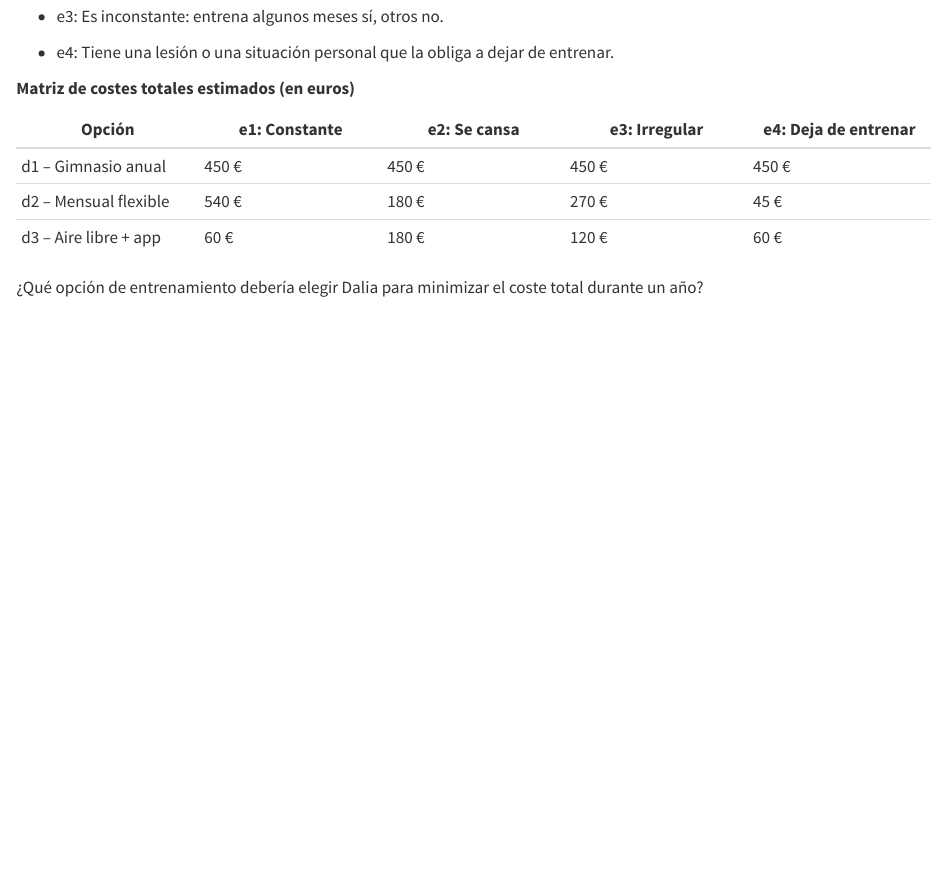
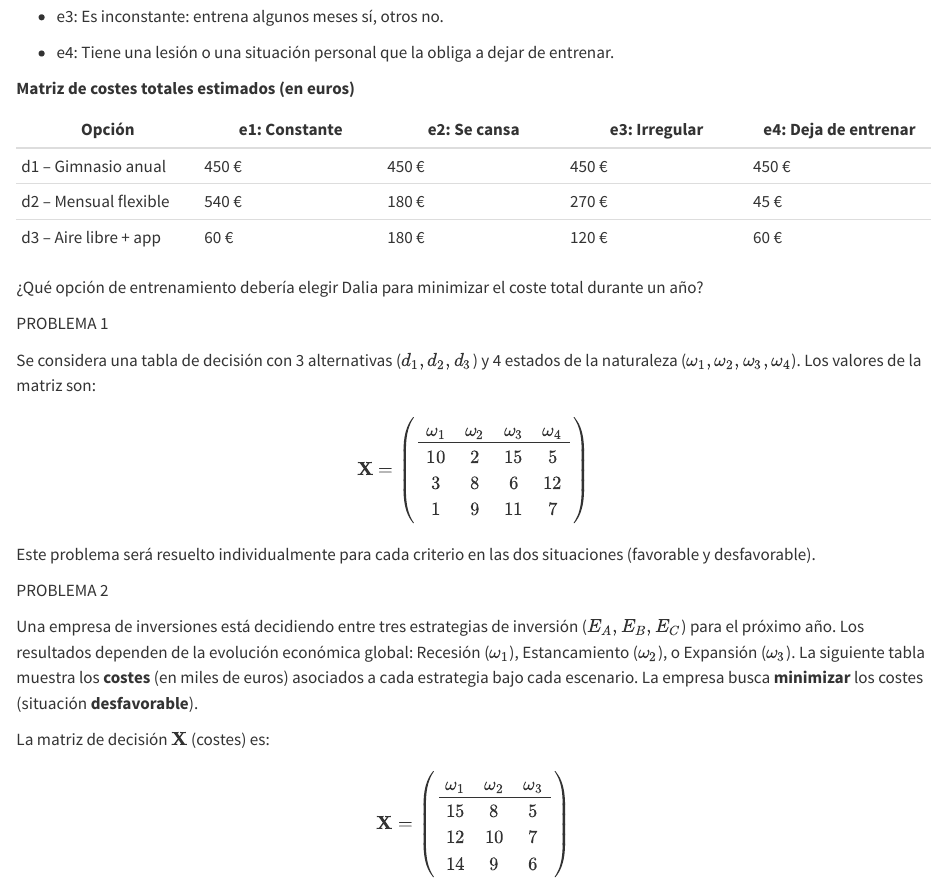
Before and after one commit to javalvjim/trabajo01grupotd2025, a Quarto document (Enunciados.qmd): the page in a window 1100 px wide, from 3640 px down. Rendered offline with R 4.5, knitr and Pandoc in place of Quarto, with nearby package versions.

Commit message:
Adjunto los enunciados de Pablo Montero Tejero

```diff
--- a/Enunciados.qmd
+++ b/Enunciados.qmd
@@ -163,3 +163,14 @@ Las tres opciones que está considerando:
 | d3 – Aire libre + app | 60 € | 180 € | 120 € | 60 € |
 
 ¿Qué opción de entrenamiento debería elegir Dalia para minimizar el coste total durante un año?
+
+
+PROBLEMA 1
+
+Se considera una tabla de decisión con 3 alternativas ($d_1, d_2, d_3$) y 4 estados de la naturaleza ($\omega_1, \omega_2, \omega_3, \omega_4$). Los valores de la matriz son:
+
+$$
+\mathbf{X} = \left(
+\begin{array}{cccc}
+\omega_1 & \omega_2 & \omega_3 & \omega_4 \\
+\hline
@@ -165,0 +180,14 @@ Las tres opciones que está considerando:
+\end{array}
+\right)
+$$
+
+Este problema será resuelto individualmente para cada criterio en las dos situaciones (favorable y desfavorable).
+
+PROBLEMA 2
+
+Una empresa de inversiones está decidiendo entre tres estrategias de inversión ($E_A, E_B, E_C$) para el próximo año. Los resultados dependen de la evolución económica global: Recesión ($\omega_1$), Estancamiento ($\omega_2$), o Expansión ($\omega_3$). La siguiente tabla muestra los **costes** (en miles de euros) asociados a cada estrategia bajo cada escenario. La empresa busca **minimizar** los costes (situación **desfavorable**).
+
+La matriz de decisión $\mathbf{X}$ (costes) es:
+
+$$
+\mathbf{X} = \left(
```
Also changed, not shown: Enunciados.qmd (12 more changed lines).
